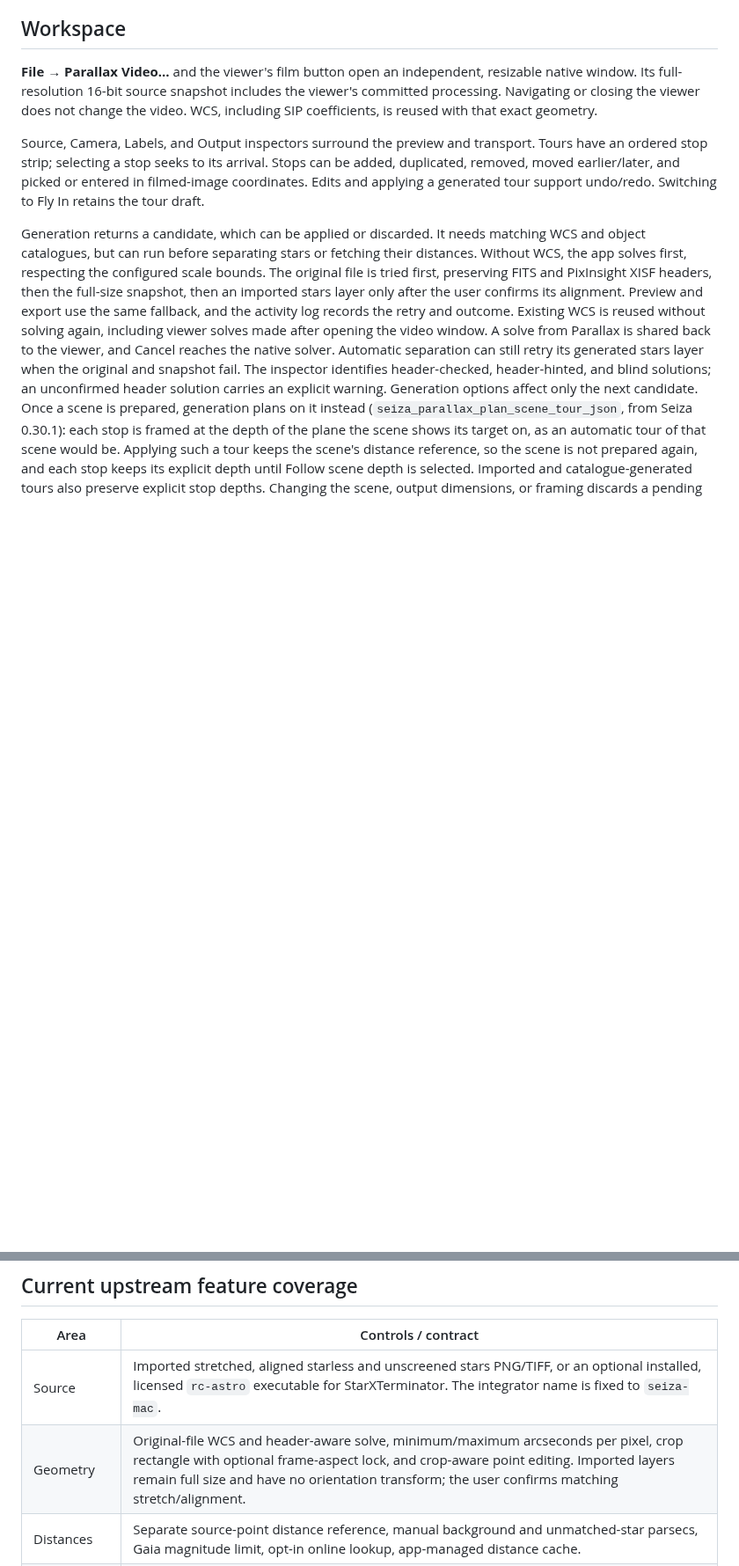
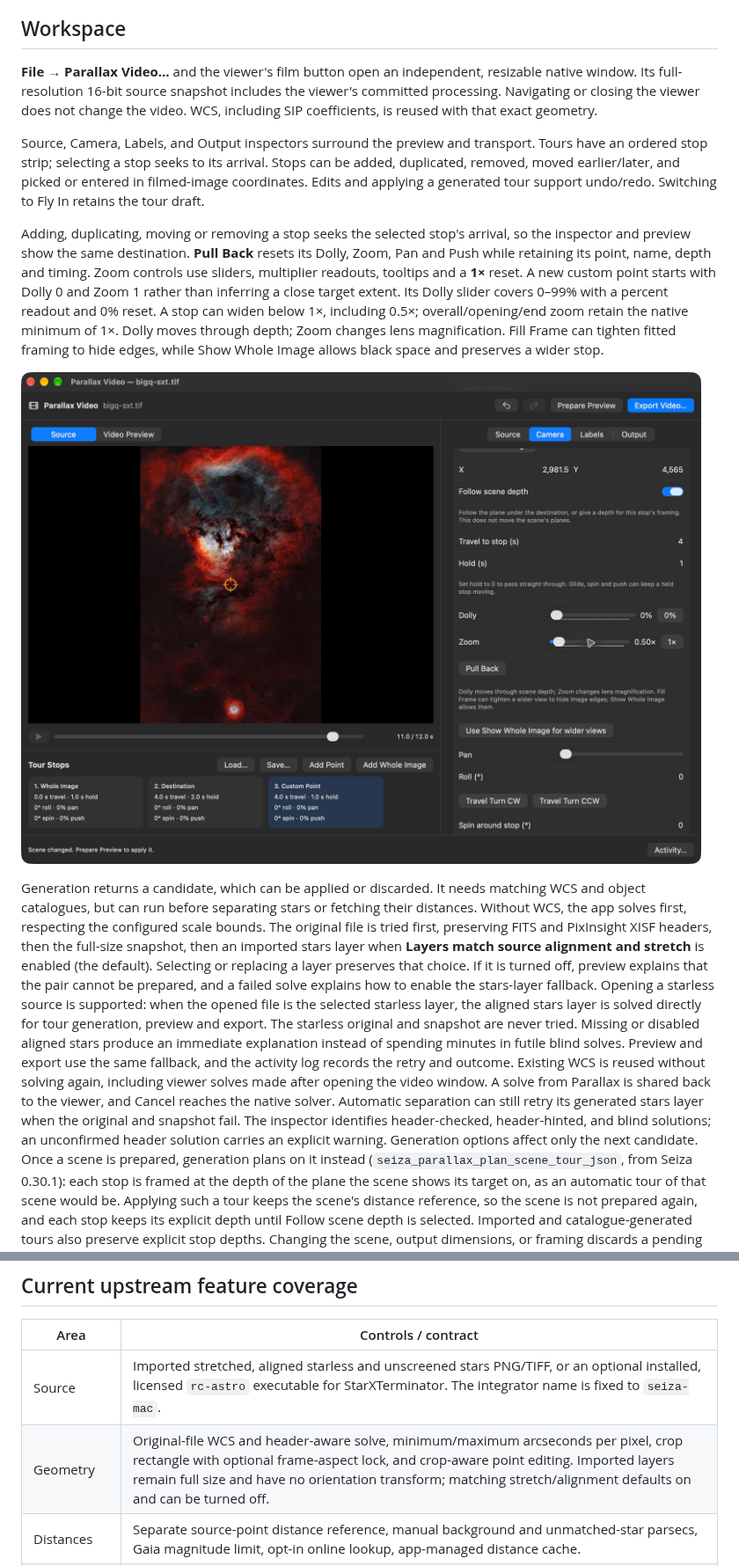
Before and after one commit to theatrus/seiza-mac, a Markdown page: docs/PARALLAX-VIDEO.md, 2 parts joined by grey strips. Shown at 88% size. Drawn GitHub-style; pictures changed too: docs/images/parallax-framing/tour-point-controls.jpg (added); blank space fills up the shorter version.

```diff
--- a/docs/PARALLAX-VIDEO.md
+++ b/docs/PARALLAX-VIDEO.md
@@ -107,12 +107,32 @@ can be added, duplicated, removed, moved earlier/later, and picked or entered in
 filmed-image coordinates. Edits and applying a generated tour support undo/redo.
 Switching to Fly In retains the tour draft.
 
+Adding, duplicating, moving or removing a stop seeks the selected stop's arrival,
+so the inspector and preview show the same destination. **Pull Back** resets its
+Dolly, Zoom, Pan and Push while retaining its point, name, depth and timing.
+Zoom controls use sliders, multiplier readouts, tooltips and a **1×** reset.
+A new custom point starts with Dolly 0 and Zoom 1 rather than inferring a close
+target extent. Its Dolly slider covers 0–99% with a percent readout and 0% reset.
+A stop can widen below 1×, including 0.5×; overall/opening/end zoom retain the
+native minimum of 1×. Dolly moves through depth; Zoom changes lens magnification.
+Fill Frame can tighten fitted framing to hide edges, while Show Whole Image
+allows black space and preserves a wider stop.
+
+![Per-stop Dolly and Zoom sliders with a wider custom point](images/parallax-framing/tour-point-controls.jpg)
+
 Generation returns a candidate, which can be applied or discarded. It needs
 matching WCS and object catalogues, but can run before separating stars or
 fetching their distances. Without WCS, the app solves first, respecting the
 configured scale bounds. The original file is tried first, preserving FITS and
 PixInsight XISF headers, then the full-size snapshot, then an imported stars
-layer only after the user confirms its alignment.
+layer when **Layers match source alignment and stretch** is enabled (the default).
+Selecting or replacing a layer preserves that choice. If it is turned off,
+preview explains that the pair cannot be prepared, and a failed solve explains
+how to enable the stars-layer fallback. Opening a starless source is supported:
+when the opened file is the selected starless layer, the aligned stars layer is
+solved directly for tour generation, preview and export. The starless original
+and snapshot are never tried. Missing or disabled aligned stars produce an
+immediate explanation instead of spending minutes in futile blind solves.
 Preview and export use the same fallback, and the activity log records the retry
 and outcome. Existing WCS is reused without solving again, including viewer
 solves made after opening the video window. A solve from Parallax is shared
@@ -144,7 +164,7 @@ The current workspace includes [dust maps](#dust-maps), introduced in Seiza
 | Area | Controls / contract |
 | --- | --- |
 | Source | Imported stretched, aligned starless and unscreened stars PNG/TIFF, or an optional installed, licensed `rc-astro` executable for StarXTerminator. The integrator name is fixed to `seiza-mac`. |
-| Geometry | Original-file WCS and header-aware solve, minimum/maximum arcseconds per pixel, crop rectangle with optional frame-aspect lock, and crop-aware point editing. Imported layers remain full size and have no orientation transform; the user confirms matching stretch/alignment. |
+| Geometry | Original-file WCS and header-aware solve, minimum/maximum arcseconds per pixel, crop rectangle with optional frame-aspect lock, and crop-aware point editing. Imported layers remain full size and have no orientation transform; matching stretch/alignment defaults on and can be turned off. |
 | Distances | Separate source-point distance reference, manual background and unmatched-star parsecs, Gaia magnitude limit, opt-in online lookup, app-managed distance cache. |
 | Scene | Moving-star limit, remaining stars as background field or dropped, keep galaxies in background, dust and dust opacity, and a dust map (PNG, JPEG, TIFF, FITS or XISF) that replaces the counted dust. |
 | Depth planes | Automatic planes for nebulae and dust clouds; distance overrides for any catalogue object by name; custom mask images with names and distances, replacement, reload and removal. |
```
Also changed, not shown: README.md (+1 -1 lines), 4 other files.
